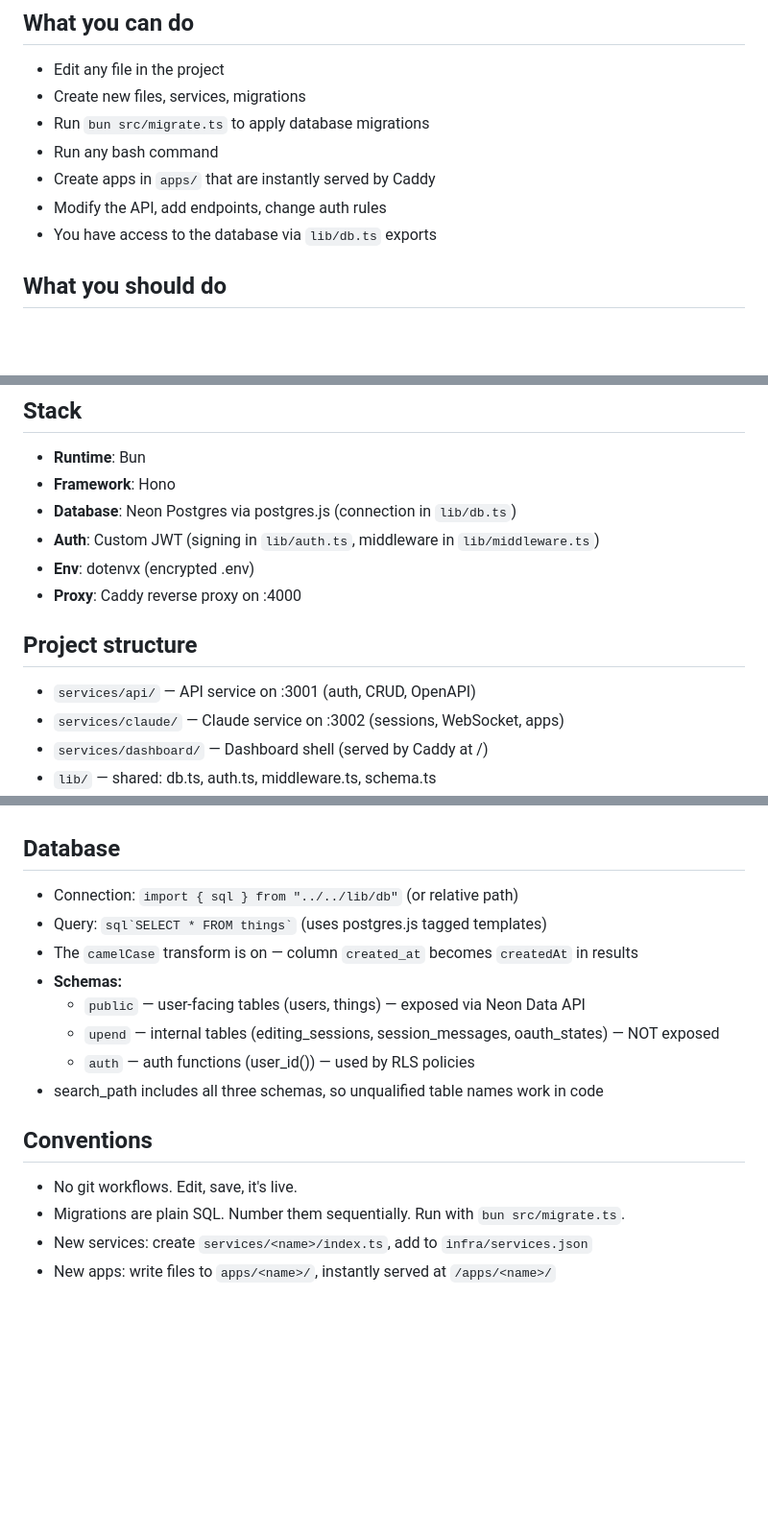
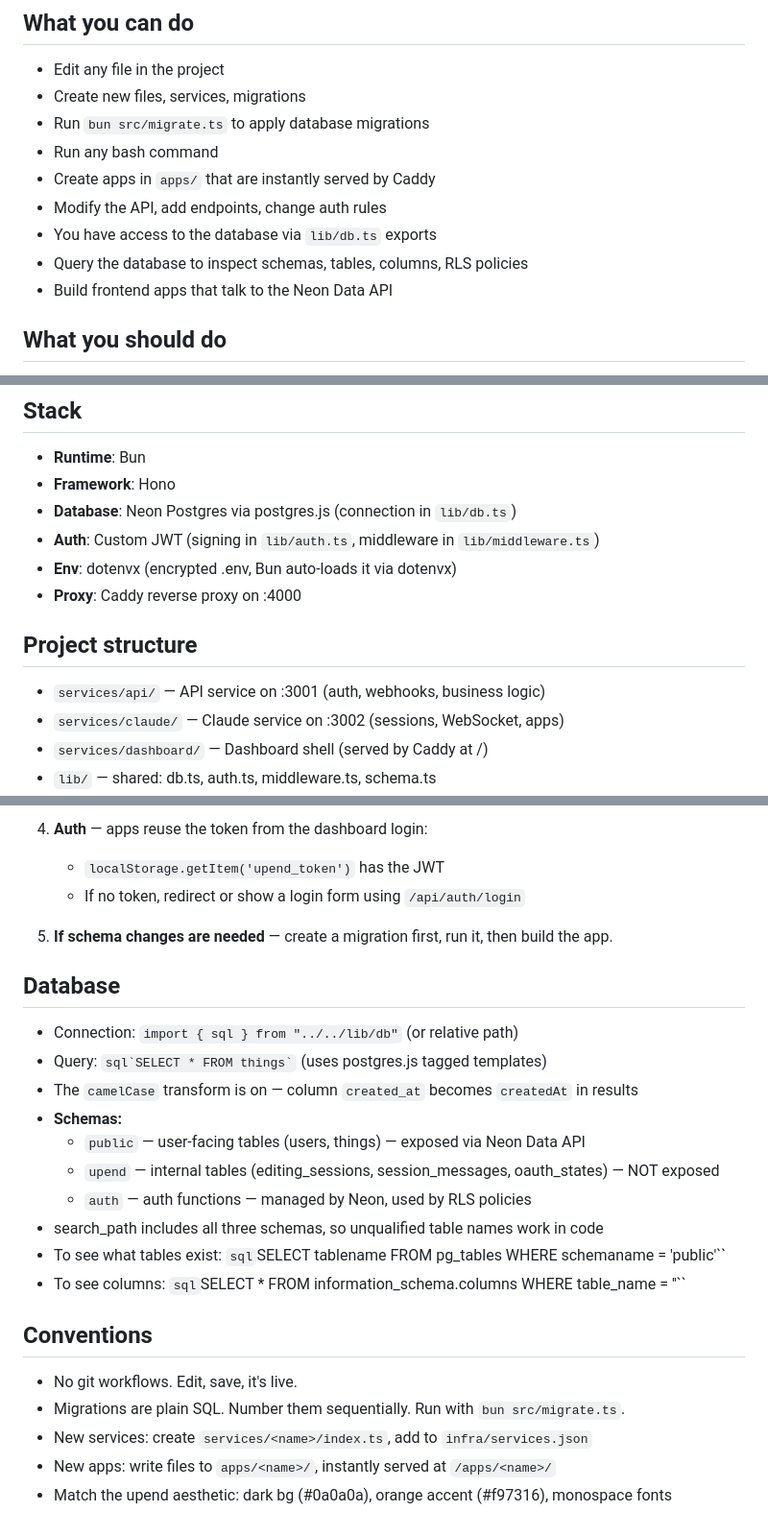
Before and after one commit to cif/upend, a Markdown page: CLAUDE.md, 3 parts joined by grey strips. Shown at 96% size. Drawn GitHub-style; blank space fills up the shorter version.

```diff
--- a/CLAUDE.md
+++ b/CLAUDE.md
@@ -12,6 +12,8 @@ This is a live system. Changes you make take effect immediately (Bun --watch). T
 - Create apps in `apps/` that are instantly served by Caddy
 - Modify the API, add endpoints, change auth rules
 - You have access to the database via `lib/db.ts` exports
+- Query the database to inspect schemas, tables, columns, RLS policies
+- Build frontend apps that talk to the Neon Data API
 
 ## What you should do
 - Make the changes the user asks for
@@ -25,11 +27,11 @@ This is a live system. Changes you make take effect immediately (Bun --watch). T
 - **Framework**: Hono
 - **Database**: Neon Postgres via postgres.js (connection in `lib/db.ts`)
 - **Auth**: Custom JWT (signing in `lib/auth.ts`, middleware in `lib/middleware.ts`)
-- **Env**: dotenvx (encrypted .env)
+- **Env**: dotenvx (encrypted .env, Bun auto-loads it via dotenvx)
 - **Proxy**: Caddy reverse proxy on :4000
 
 ## Project structure
-- `services/api/` — API service on :3001 (auth, CRUD, OpenAPI)
+- `services/api/` — API service on :3001 (auth, webhooks, business logic)
 - `services/claude/` — Claude service on :3002 (sessions, WebSocket, apps)
 - `services/dashboard/` — Dashboard shell (served by Caddy at /)
 - `lib/` — shared: db.ts, auth.ts, middleware.ts, schema.ts
@@ -52,3 +126,8 @@ User-facing data access goes through Neon's Data API (PostgREST), NOT our custom
+4. **Auth** — apps reuse the token from the dashboard login:
+   - `localStorage.getItem('upend_token')` has the JWT
+   - If no token, redirect or show a login form using `/api/auth/login`
+
+5. **If schema changes are needed** — create a migration first, run it, then build the app.
 
 ## Database
 - Connection: `import { sql } from "../../lib/db"` (or relative path)
@@ -57,11 +136,14 @@ User-facing data access goes through Neon's Data API (PostgREST), NOT our custom
 - **Schemas:**
   - `public` — user-facing tables (users, things) — exposed via Neon Data API
   - `upend` — internal tables (editing_sessions, session_messages, oauth_states) — NOT exposed
-  - `auth` — auth functions (user_id()) — used by RLS policies
+  - `auth` — auth functions — managed by Neon, used by RLS policies
 - search_path includes all three schemas, so unqualified table names work in code
+- To see what tables exist: `sql`SELECT tablename FROM pg_tables WHERE schemaname = 'public'``
+- To see columns: `sql`SELECT * FROM information_schema.columns WHERE table_name = '<name>'``
 
 ## Conventions
 - No git workflows. Edit, save, it's live.
 - Migrations are plain SQL. Number them sequentially. Run with `bun src/migrate.ts`.
 - New services: create `services/<name>/index.ts`, add to `infra/services.json`
 - New apps: write files to `apps/<name>/`, instantly served at `/apps/<name>/`
+- Match the upend aesthetic: dark bg (#0a0a0a), orange accent (#f97316), monospace fonts
```
Also changed, not shown: other parts of CLAUDE.md (+78 -6 lines).
